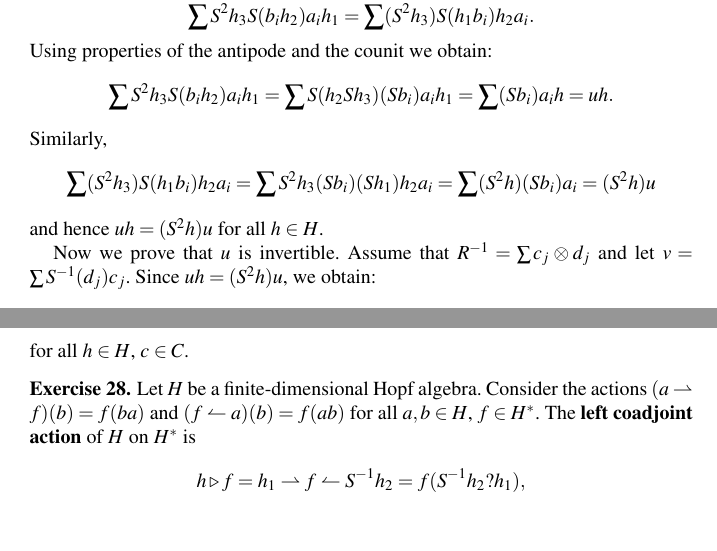
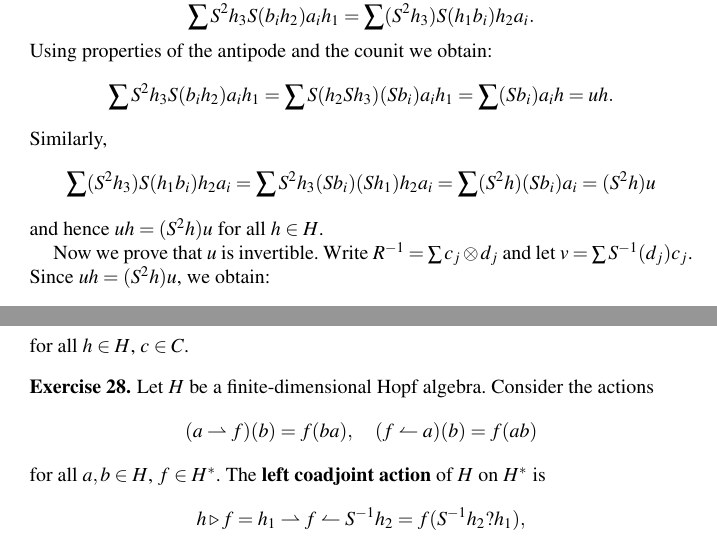
Before and after one commit to vendramin/radford, a LaTeX document (main.tex, which reads actions.tex, qt.tex): two parts of pages 5 and 7 of 31, joined at a grey line, cut so that both start at the same text. Compiled offline with pdfLaTeX.

Commit message:
Updates from Overleaf

```diff
--- a/actions.tex
+++ b/actions.tex
@@ -103,7 +103,11 @@ for all $h\in H$, $c\in C$.
 \begin{exercise}
 \index{coadjoint action}
 Let $H$ be a finite-dimensional Hopf algebra. Consider the actions
-$(a\rightharpoonup f)(b)=f(ba)$ and $(f\leftharpoonup a)(b)=f(ab)$
+\[
+(a\rightharpoonup f)(b)=f(ba),
+\quad
+(f\leftharpoonup a)(b)=f(ab)
+\]
 for all $a,b\in H$, $f\in H^{*}$. The \textbf{left coadjoint action}
 of $H$ on $H^{*}$ is
 \[
--- a/qt.tex
+++ b/qt.tex
@@ -277,7 +277,7 @@ Similarly,
 \]
 and hence $uh=(S^2h)u$ for all $h\in H$.
 
-Now we prove that $u$ is invertible. Assume that $R^{-1}=\sum c_j\otimes d_j$ and
+Now we prove that $u$ is invertible. Write $R^{-1}=\sum c_j\otimes d_j$ and
 let $v=\sum S^{-1}(d_j)c_j$. Since $uh=(S^2h)u$, we obtain:
 \begin{align*}
 uv=\sum_j u(S^{-1}d_j)c_j&=\sum_j (Sd_j)uc_j\\
```
Also changed, not shown: qt.tex (2 more changed lines).
